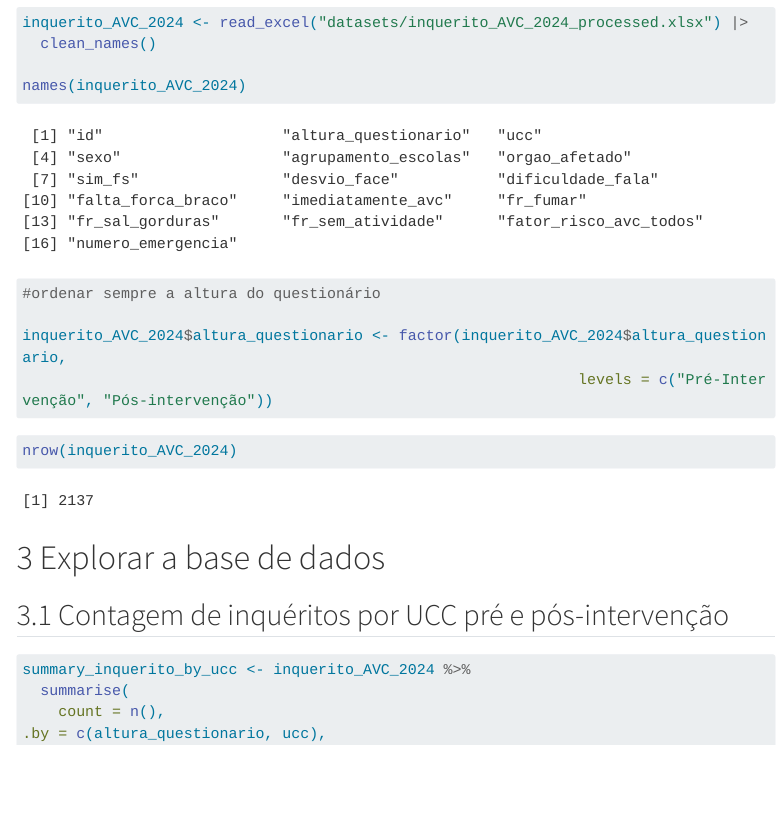
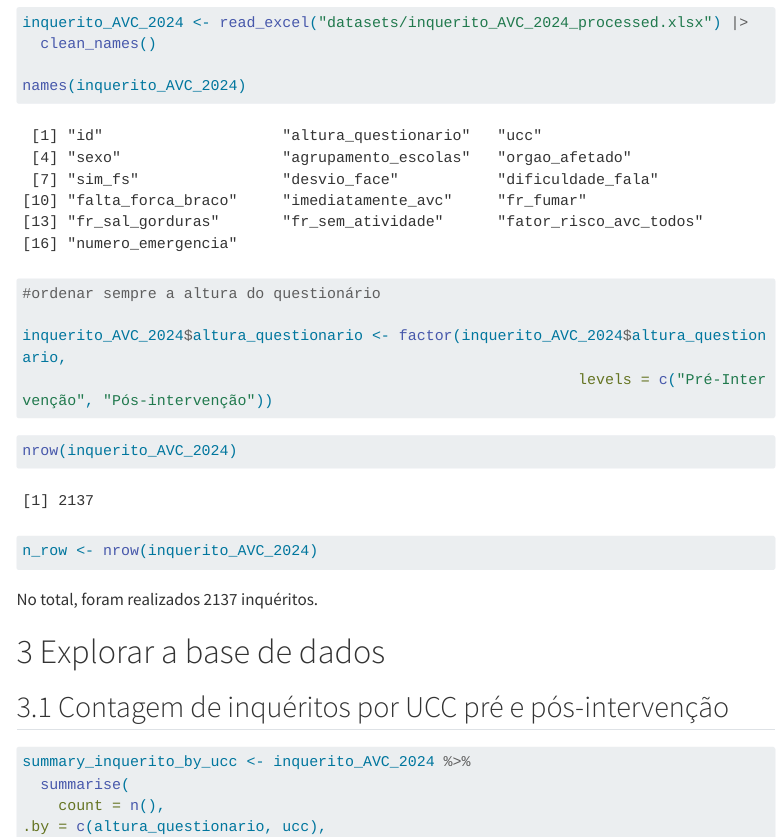
Before and after one commit to raquel-teixeira/Capstone-Grupo-14, a Quarto document (data_Manipulation.qmd): the page in a window 1100 px wide, from 830 px down. Rendered offline with R 4.5, knitr and Pandoc in place of Quarto, with nearby package versions; code that draws random numbers runs with fixed seeds of ours; menus at the side of the page are left out; long lines of code are wrapped; column names are cleaned by a stand-in for the janitor package.

Commit message:
Update data_Manipulation.qmd

````diff
--- a/data_Manipulation.qmd
+++ b/data_Manipulation.qmd
@@ -83,7 +83,12 @@ inquerito_AVC_2024$altura_questionario <- factor(inquerito_AVC_2024$altura_quest
 ```{r}
 nrow(inquerito_AVC_2024)
 
+n_row <- nrow(inquerito_AVC_2024)
+
 ```
+
+No total, foram realizados `r n_row` inquéritos.
+
 
 # Explorar a base de dados
 
````
